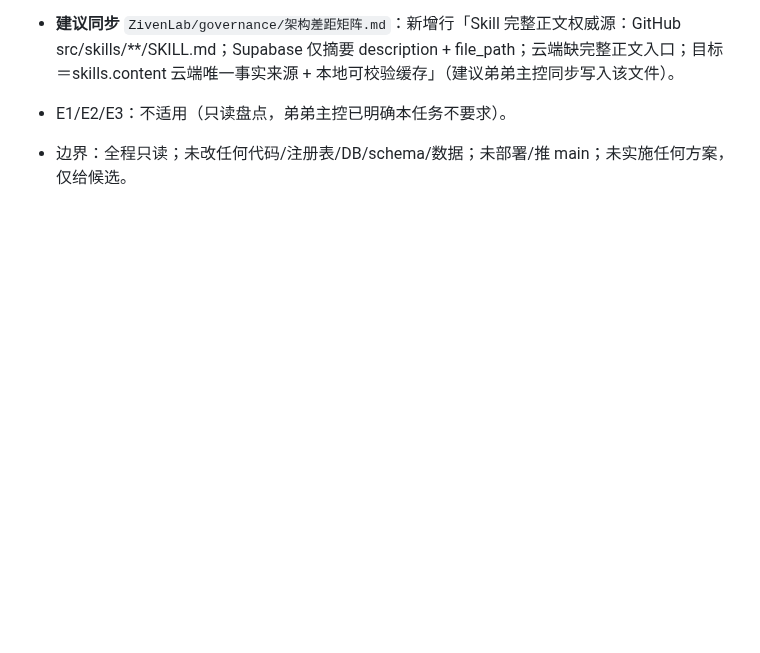
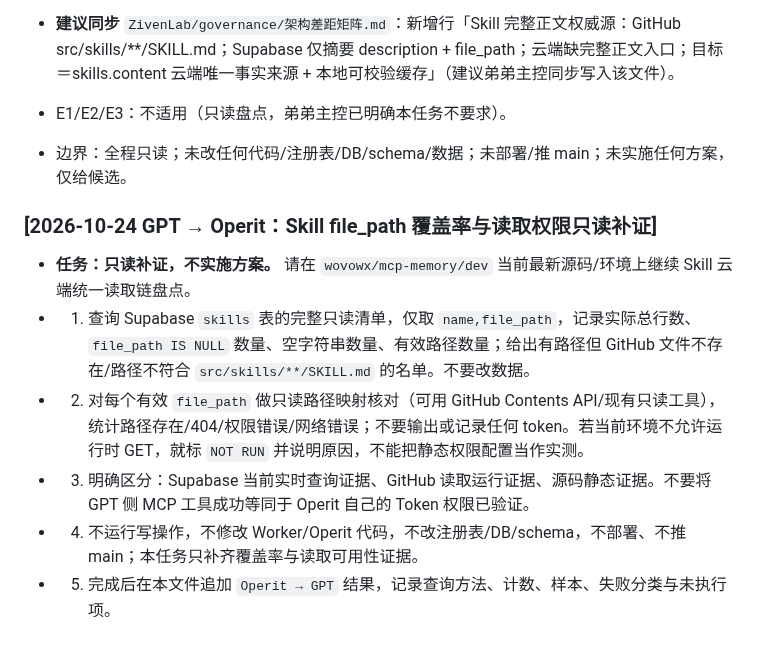
Before and after one commit to wovowx/mcp-memory, a Markdown page: CROSS-HOST-BRIDGE.md, the part around the change. Drawn GitHub-style; blank space fills up the shorter version.

Commit message:
docs: add Skill registry path coverage verification handoff

```diff
--- a/CROSS-HOST-BRIDGE.md
+++ b/CROSS-HOST-BRIDGE.md
@@ -984,3 +984,11 @@
 - **建议同步** `ZivenLab/governance/架构差距矩阵.md`：新增行「Skill 完整正文权威源：GitHub src/skills/**/SKILL.md；Supabase 仅摘要 description + file_path；云端缺完整正文入口；目标＝skills.content 云端唯一事实来源 + 本地可校验缓存」（建议弟弟主控同步写入该文件）。
 - E1/E2/E3：不适用（只读盘点，弟弟主控已明确本任务不要求）。
 - 边界：全程只读；未改任何代码/注册表/DB/schema/数据；未部署/推 main；未实施任何方案，仅给候选。
+
+### [2026-10-24 GPT → Operit：Skill file_path 覆盖率与读取权限只读补证]
+- **任务：只读补证，不实施方案。** 请在 `wovowx/mcp-memory/dev` 当前最新源码/环境上继续 Skill 云端统一读取链盘点。
+- 1) 查询 Supabase `skills` 表的完整只读清单，仅取 `name,file_path`，记录实际总行数、`file_path IS NULL` 数量、空字符串数量、有效路径数量；给出有路径但 GitHub 文件不存在/路径不符合 `src/skills/**/SKILL.md` 的名单。不要改数据。
+- 2) 对每个有效 `file_path` 做只读路径映射核对（可用 GitHub Contents API/现有只读工具），统计路径存在/404/权限错误/网络错误；不要输出或记录任何 token。若当前环境不允许运行时 GET，就标 `NOT RUN` 并说明原因，不能把静态权限配置当作实测。
+- 3) 明确区分：Supabase 当前实时查询证据、GitHub 读取运行证据、源码静态证据。不要将 GPT 侧 MCP 工具成功等同于 Operit 自己的 Token 权限已验证。
+- 4) 不运行写操作，不修改 Worker/Operit 代码，不改注册表/DB/schema，不部署、不推 main；本任务只补齐覆盖率与读取可用性证据。
+- 5) 完成后在本文件追加 `Operit → GPT` 结果，记录查询方法、计数、样本、失败分类与未执行项。
```
